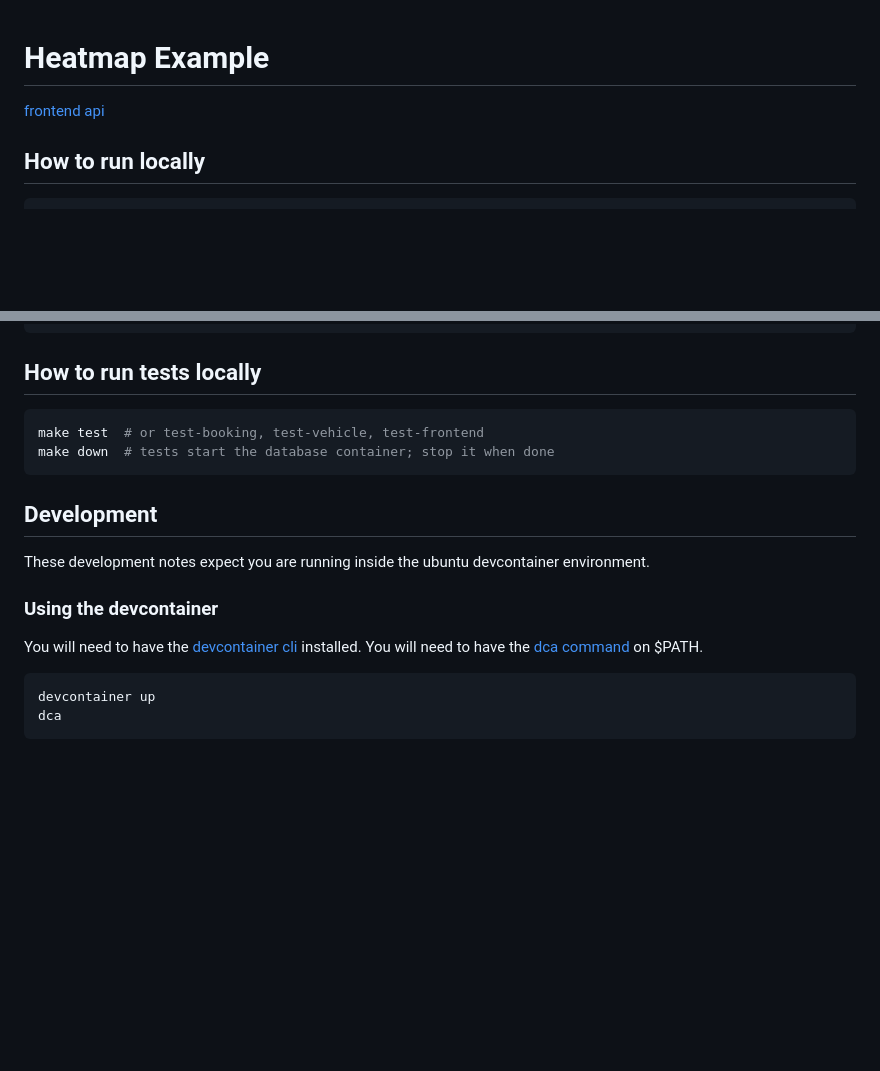
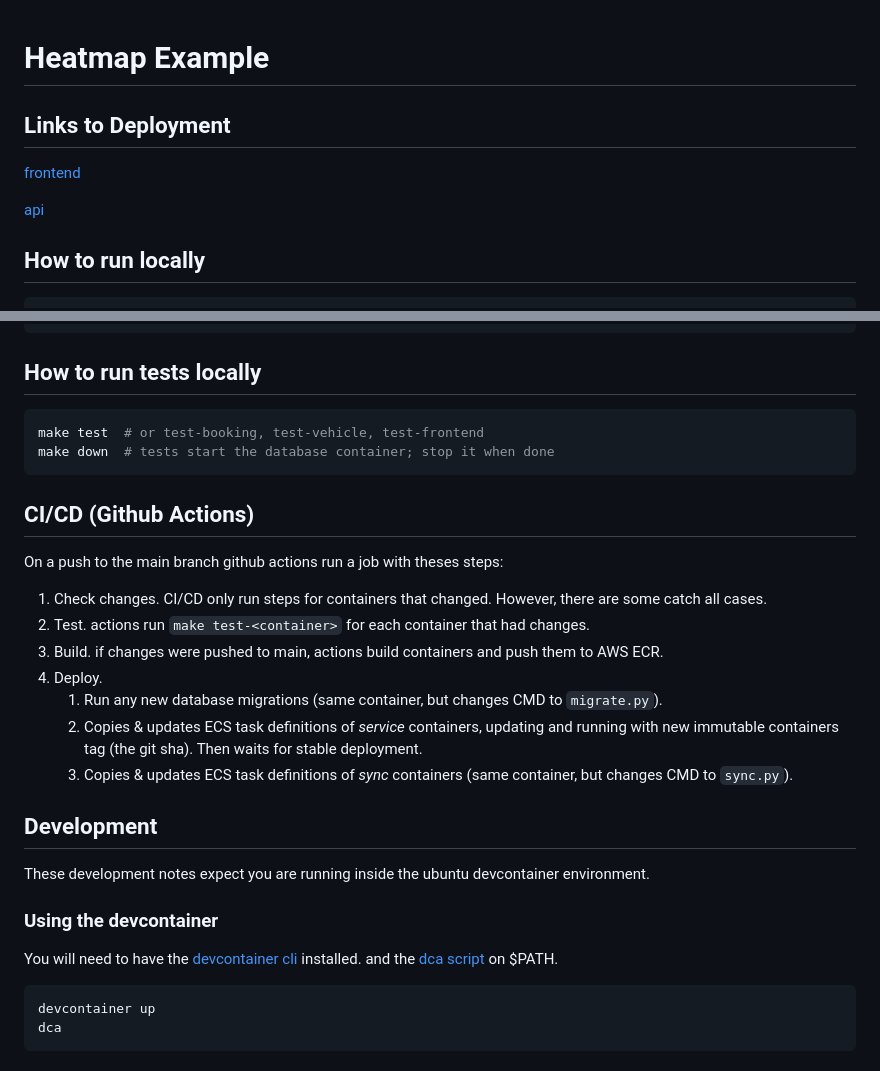
Before and after one commit to essercodes/HeatmapExample, a Markdown page: README.md, 2 parts joined by grey strips. GitHub-like rendering; blank space fills up the shorter version.

Commit message:
updated README with CI/CD steps

````diff
--- a/README.md
+++ b/README.md
@@ -1,6 +1,8 @@
 # Heatmap Example
 
+## Links to Deployment
 [frontend](https://d3dtufqyf97rqt.cloudfront.net)
+
 [api](https://ta6vnix4hb.execute-api.us-east-1.amazonaws.com)
 
 ## How to run locally
@@ -23,12 +25,27 @@ make test  # or test-booking, test-vehicle, test-frontend
 make down  # tests start the database container; stop it when done
 ```
 
+## CI/CD (Github Actions)
+On a push to the main branch github actions run a job with theses steps:
+
+1) Check changes. CI/CD only run steps for containers that changed. However, there are some catch
+all cases.
+2) Test. actions run `make test-<container>` for each container that had changes.
+3) Build. if changes were pushed to main, actions build containers and push them to AWS ECR.
+4) Deploy.
+    1) Run any new database migrations (same container, but changes CMD to `migrate.py`).
+    2) Copies & updates ECS task definitions of *service* containers, updating and running with new
+    immutable containers tag (the git sha). Then waits for stable deployment.
+    3) Copies & updates ECS task definitions of *sync* containers (same container, but changes CMD
+    to `sync.py`).
+
+
 ## Development
 These development notes expect you are running inside the ubuntu devcontainer environment.
 
 ### Using the devcontainer
 You will need to have the [devcontainer cli](https://github.com/devcontainers/cli) installed.
-You will need to have the [dca command](https://github.com/essercodes/devcontainer) on $PATH.
+and the [dca script](https://github.com/essercodes/devcontainer) on $PATH.
 
 ```sh
 devcontainer up
````
